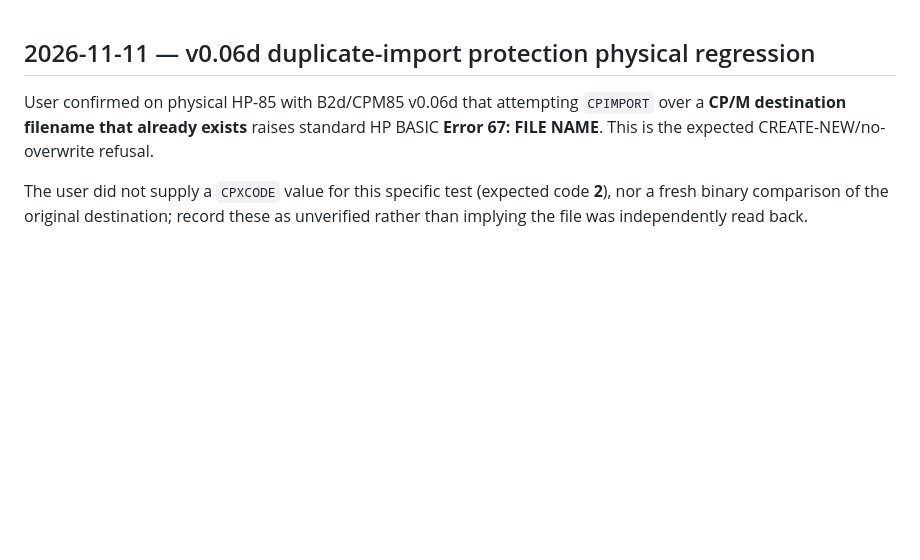
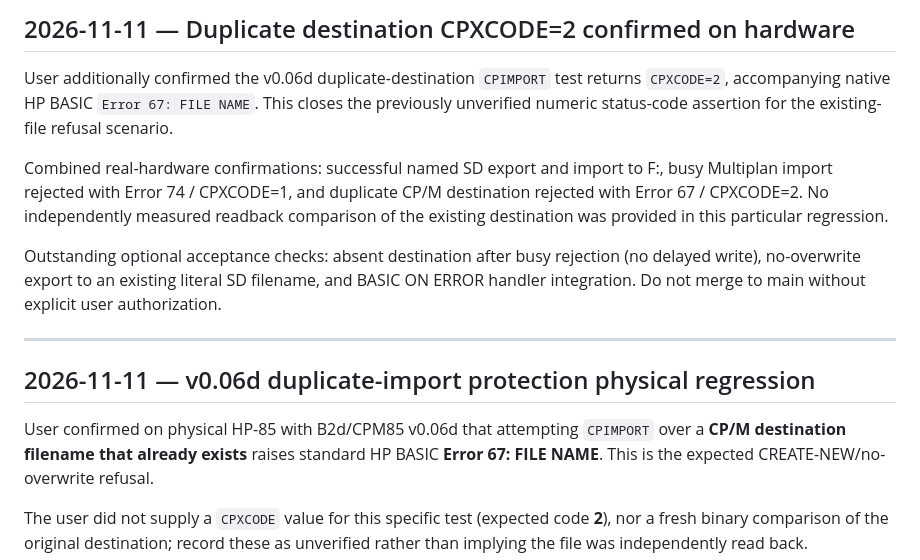
Before and after one commit to timob0/HP85-Option-Roms, a Markdown page: docs/B2D_HP85_TRANSFER_DESIGN.md, the part around the change. Drawn GitHub-style; blank space fills up the shorter version.

Commit message:
Record physical CPIMPORT duplicate destination correctly returns CPXCODE 2

```diff
--- a/docs/B2D_HP85_TRANSFER_DESIGN.md
+++ b/docs/B2D_HP85_TRANSFER_DESIGN.md
@@ -1,3 +1,23 @@
+## 2026-11-11 — Duplicate destination CPXCODE=2 confirmed on hardware
+
+User additionally confirmed the v0.06d duplicate-destination `CPIMPORT`
+test returns `CPXCODE=2`, accompanying native HP BASIC
+`Error 67: FILE NAME`. This closes the previously unverified numeric
+status-code assertion for the existing-file refusal scenario.
+
+Combined real-hardware confirmations: successful named SD export and
+import to F:, busy Multiplan import rejected with Error 74 /
+CPXCODE=1, and duplicate CP/M destination rejected with Error 67 /
+CPXCODE=2. No independently measured readback comparison of the
+existing destination was provided in this particular regression.
+
+Outstanding optional acceptance checks: absent destination after busy
+rejection (no delayed write), no-overwrite export to an existing
+literal SD filename, and BASIC ON ERROR handler integration.
+Do not merge to main without explicit user authorization.
+
+---
+
 ## 2026-11-11 — v0.06d duplicate-import protection physical regression
 
 User confirmed on physical HP-85 with B2d/CPM85 v0.06d that
```
